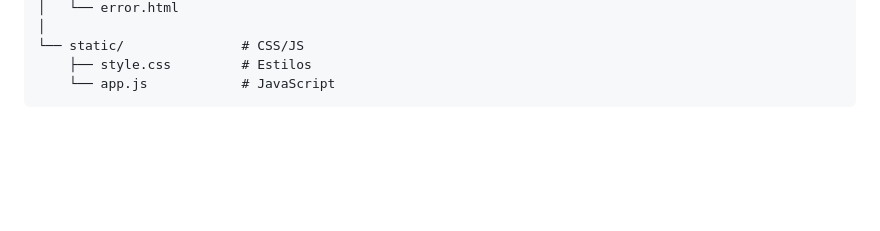
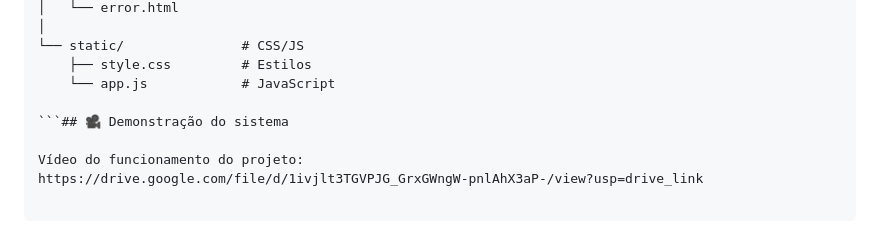
Before and after one commit to J887-judy/NEWS_AGGREGATOR, a Markdown page: README.md, the part around the change. GitHub-like rendering; blank space fills up the shorter version.

Commit message:
adiciona link do vídeo

````diff
--- a/README.md
+++ b/README.md
@@ -179,4 +179,8 @@ news_aggregator/
 └── static/               # CSS/JS
     ├── style.css         # Estilos
     └── app.js            # JavaScript
-```
+
+```## 🎥 Demonstração do sistema
+
+Vídeo do funcionamento do projeto:
+https://drive.google.com/file/d/1ivjlt3TGVPJG_GrxGWngW-pnlAhX3aP-/view?usp=drive_link
````
